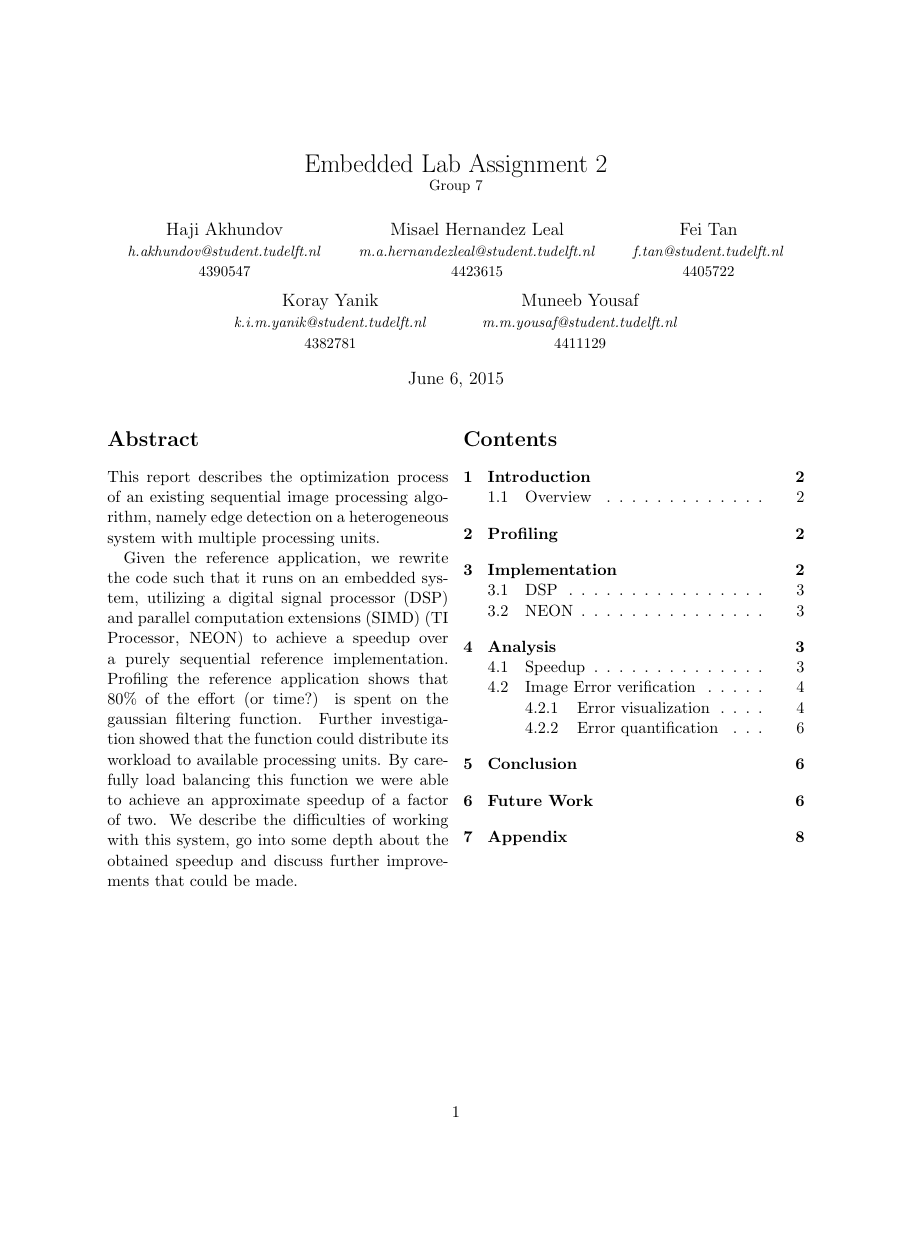
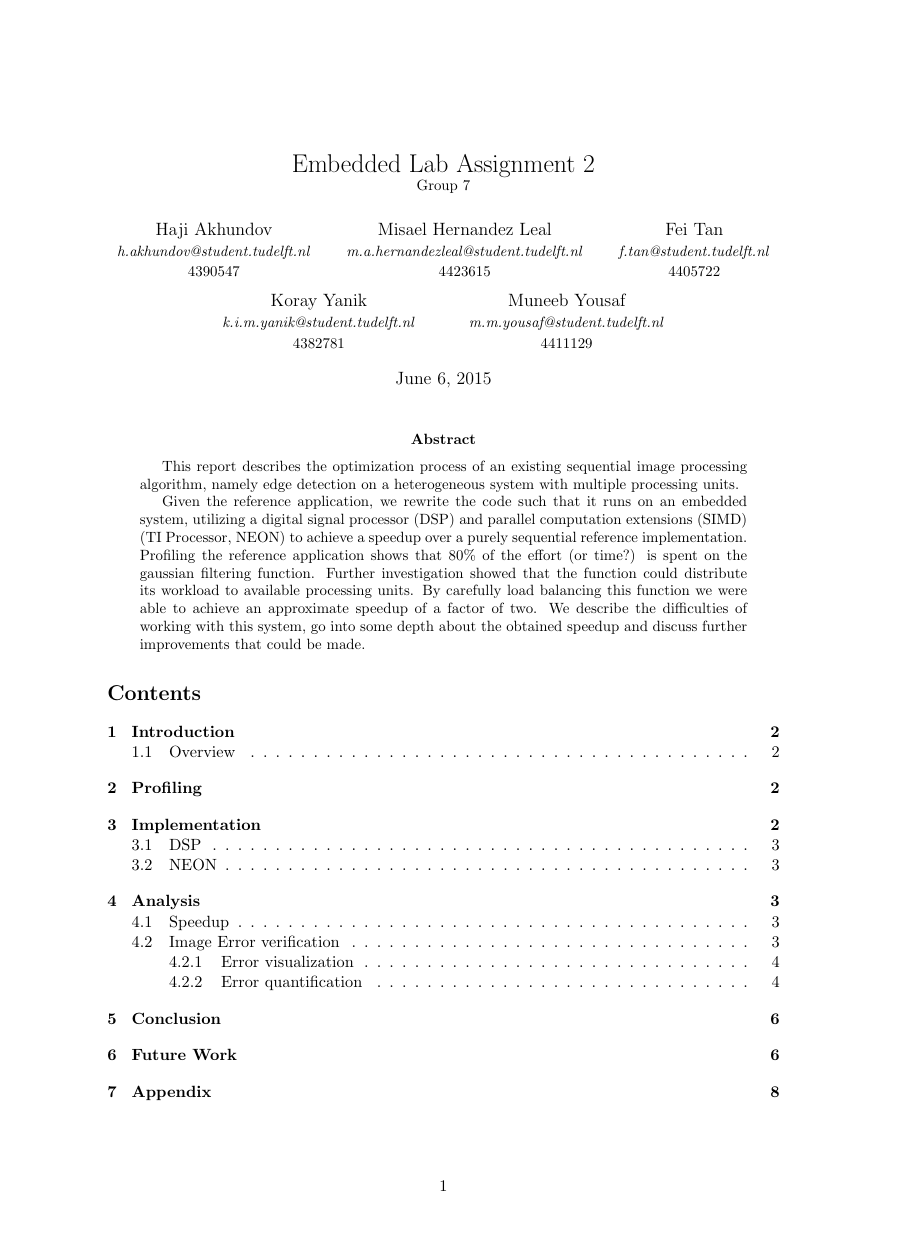
Before and after one commit to lixilin2301/Embedded-Lab, a LaTeX problem sheet (assignment2/report/main.tex): page 1 of 10, the shorter picture padded with empty space. Compiled offline with pdfLaTeX.

Commit message:
Make front page not single column

```diff
--- a/assignment2/report/main.tex
+++ b/assignment2/report/main.tex
@@ -1,4 +1,4 @@
-\documentclass[11pt,twocolumn]{article}
+\documentclass[11pt,twocolumn,a4paper]{article}
 \usepackage[english]{babel}
 \usepackage{listings}
 \usepackage{graphicx}
@@ -72,12 +75,11 @@ We describe
 the difficulties of working with this system, go into some depth about the
 obtained speedup and discuss further improvements that could be made.
 
-
 \end{abstract}
 
+\tableofcontents
 
-\newpage
-\tableofcontents
+\end{@twocolumnfalse}]
 
 \input{introduction}
 
```
Also changed, not shown: assignment2/report/main.tex (5 more changed lines).
